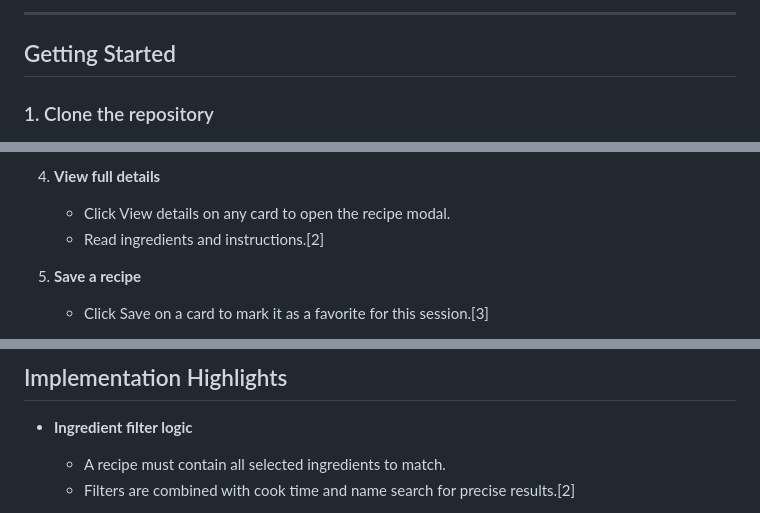
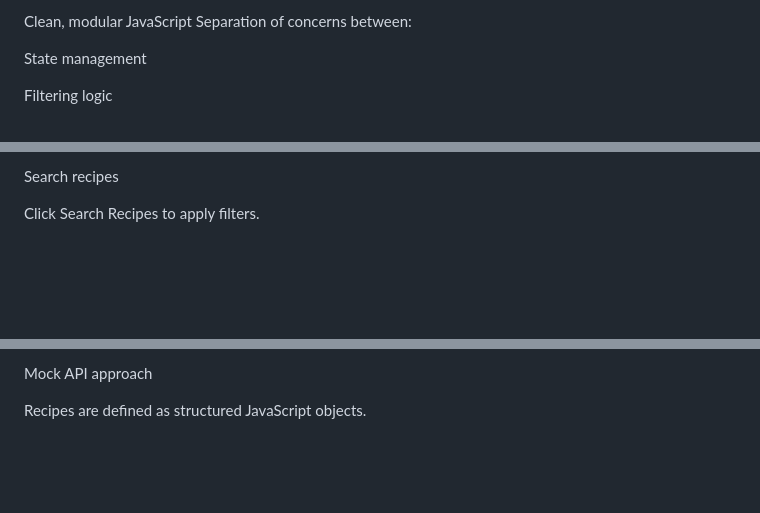
Before and after one commit to adityanaik2002/Recipe-Finder-with-Ingredient-Filters, a Markdown page: README.md, 3 parts joined by grey strips. Rendered like a GitHub page; blank space fills up the shorter version.

```diff
--- a/README.md
+++ b/README.md
@@ -54,7 +40,8 @@ Recipe Finder with Ingredient Filters is a modern, responsive web app built usin
 
-***
+Clean, modular JavaScript
+Separation of concerns between:
 
-## Getting Started
+State management
 
-### 1. Clone the repository
+Filtering logic
 
@@ -98,8 +90,5 @@ http://localhost:8000
 
-4. **View full details**
-   - Click View details on any card to open the recipe modal.
-   - Read ingredients and instructions.[2]
+Search recipes
 
-5. **Save a recipe**
-   - Click Save on a card to mark it as a favorite for this session.[3]
+Click Search Recipes to apply filters.
 
@@ -122,7 +123,5 @@ http://localhost:8000
 
-## Implementation Highlights
+Mock API approach
 
-- **Ingredient filter logic**
-  - A recipe must contain all selected ingredients to match.
-  - Filters are combined with cook time and name search for precise results.[2]
+Recipes are defined as structured JavaScript objects.
 
```
Also changed, not shown: other parts of README.md (+90 -91 lines).
